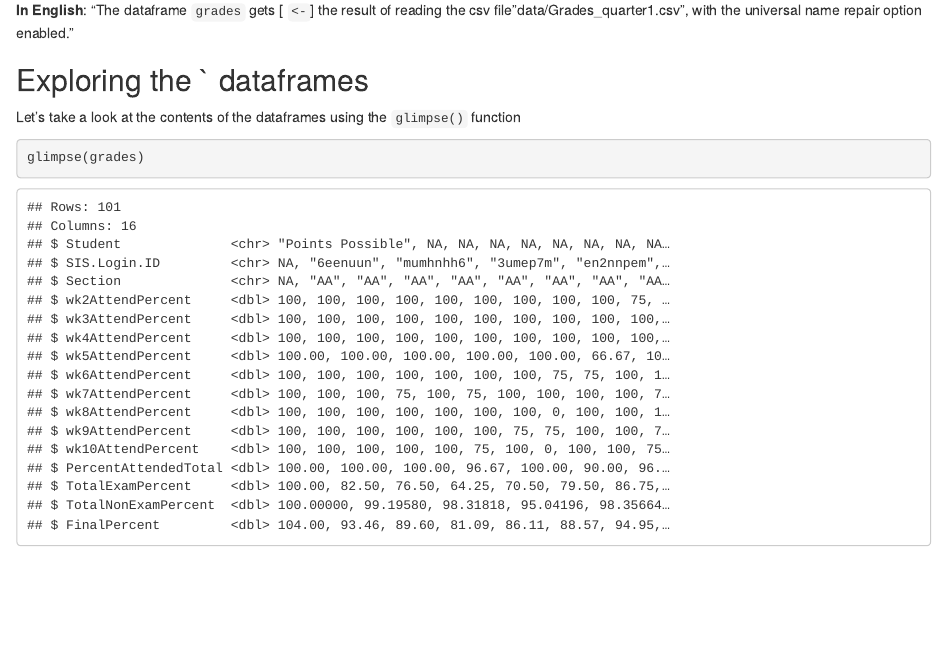
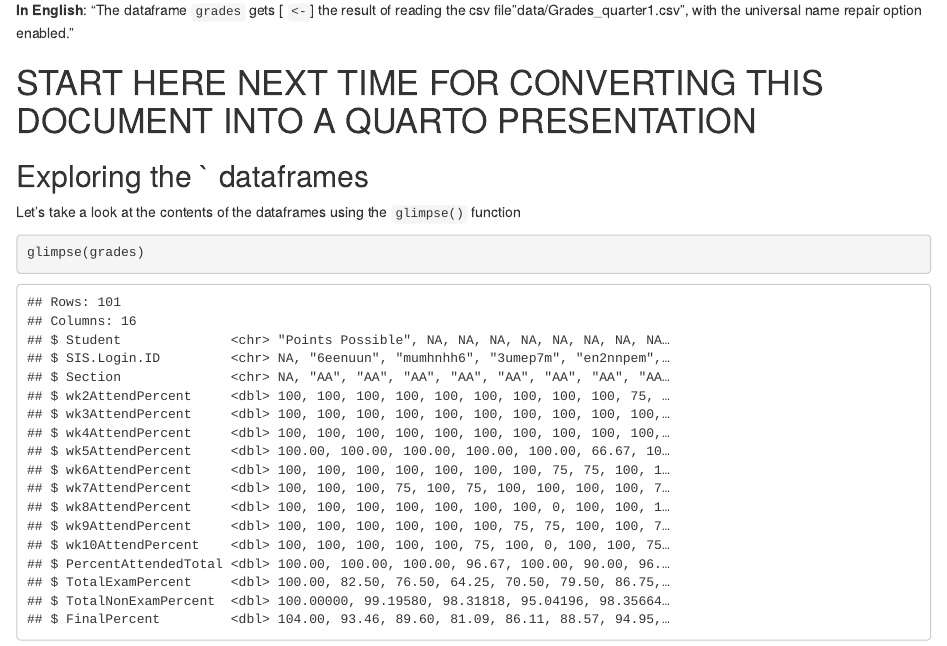
Before and after one commit to cfcraig/uw-dart, an R Markdown document (uw-dart-ws-plan-20221114.Rmd): the page in a window 1100 px wide, from 2280 px down. Rendered offline with R 4.5, knitr and Pandoc, with nearby package versions.

Commit message:
U[pdate Rmd file

````diff
--- a/uw-dart-ws-plan-20221114.Rmd
+++ b/uw-dart-ws-plan-20221114.Rmd
@@ -81,6 +81,8 @@ demographics   <- read_csv("data/myUW_quarter1.csv", name_repair = "universal")
 ```
 
 **In English**: "The dataframe `grades` gets [ `<-`] the result of reading the csv file "data/Grades_quarter1.csv", with the universal name repair option enabled."
+
+# START HERE NEXT TIME FOR CONVERTING THIS DOCUMENT INTO A QUARTO PRESENTATION
 
 ## Exploring the ` dataframes
 
````
